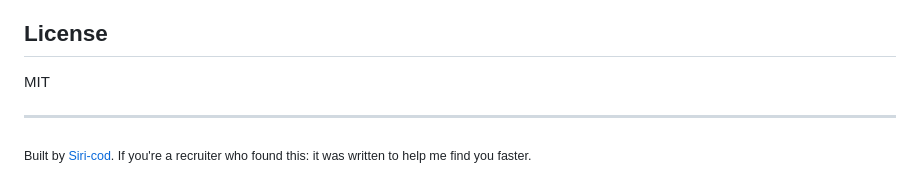
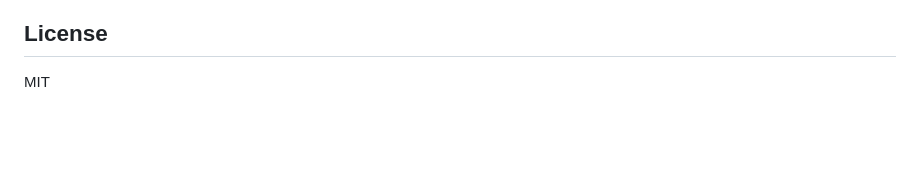
Before and after one commit to Siri-cod/job-radar, a Markdown page: README.md, the part around the change. Drawn GitHub-style; blank space fills up the shorter version.

Commit message:
Remove recruiter note from README
Remove built by note for recruiters

```diff
--- a/README.md
+++ b/README.md
@@ -290,7 +290,3 @@ Adjust frequency in `.github/workflows/fetch.yml`:
 ## License
 
 MIT
-
----
-
-<sub>Built by [Siri-cod](https://github.com/Siri-cod). If you're a recruiter who found this: it was written to help me find you faster.</sub>
```
